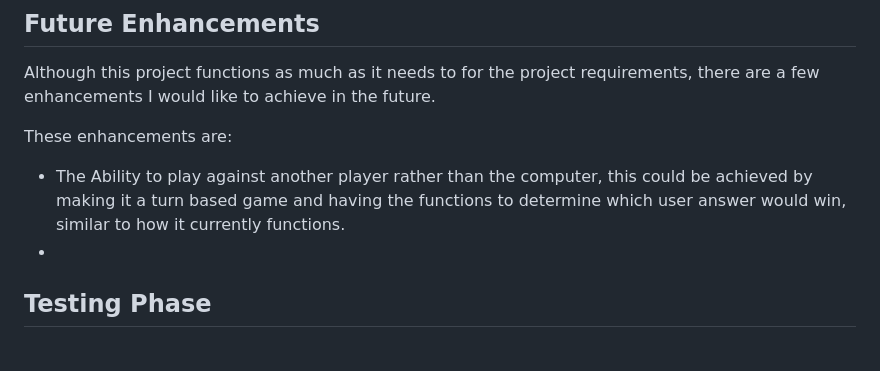
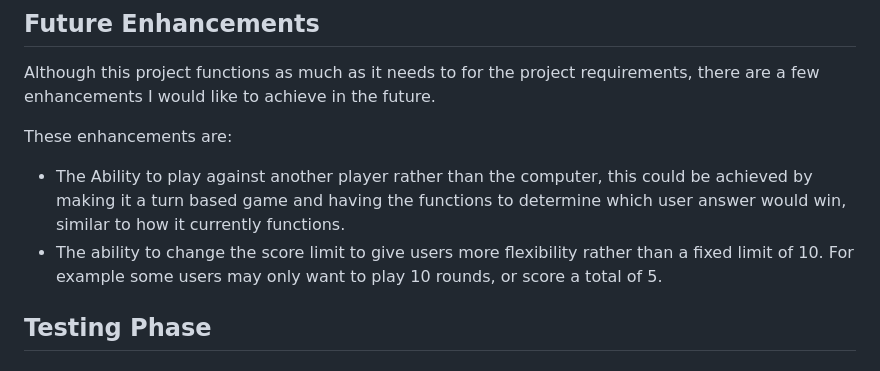
Before and after one commit to LeighAllenDev/RocktoSpock, a Markdown page: README.md, the part around the change. GitHub-like rendering.

Commit message:
chore: add future enhancements section to readme

```diff
--- a/README.md
+++ b/README.md
@@ -136,7 +136,7 @@ Although this project functions as much as it needs to for the project requireme
 
 These enhancements are:
 * The Ability to play against another player rather than the computer, this could be achieved by making it a turn based game and having the functions to determine which user answer would win, similar to how it currently functions.
-*
+* The ability to change the score limit to give users more flexibility rather than a fixed limit of 10. For example some users may only want to play 10 rounds, or score a total of 5.
 
 ## Testing Phase
 
```
